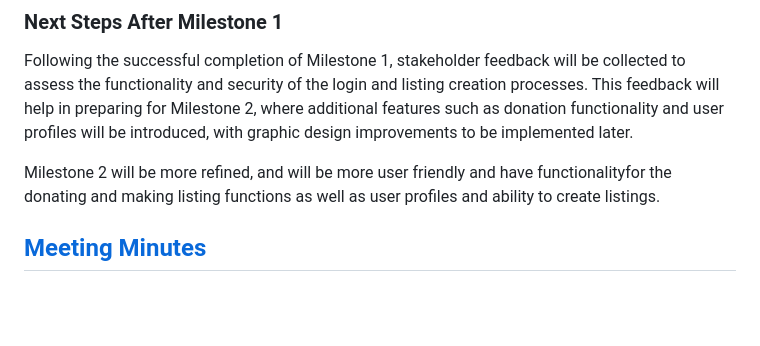
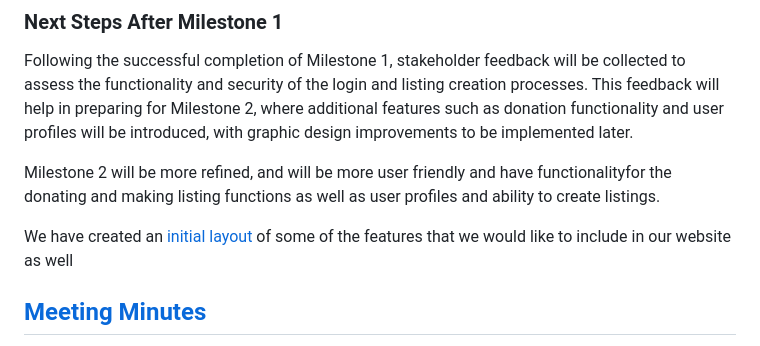
Before and after one commit to Prince-K-Ado/GroupE_MAD_Project, a Markdown page: README.md, the part around the change. Drawn GitHub-style; blank space fills up the shorter version.

```diff
--- a/README.md
+++ b/README.md
@@ -17,6 +17,8 @@ At the conclusion of Milestone 1, the deliverables will include a fully function
 Following the successful completion of Milestone 1, stakeholder feedback will be collected to assess the functionality and security of the login and listing creation processes. This feedback will help in preparing for Milestone 2, where additional features such as donation functionality and user profiles will be introduced, with graphic design improvements to be implemented later.
 
 Milestone 2 will be more refined, and will be more user friendly and have functionalityfor the donating and making listing functions as well as user profiles and ability to create listings.
+
+We have created an [initial layout](Initial_layout.md) of some of the features that we would like to include in our website as well
 
 
 ## [Meeting Minutes](Weekly_Meetings.md)
```
